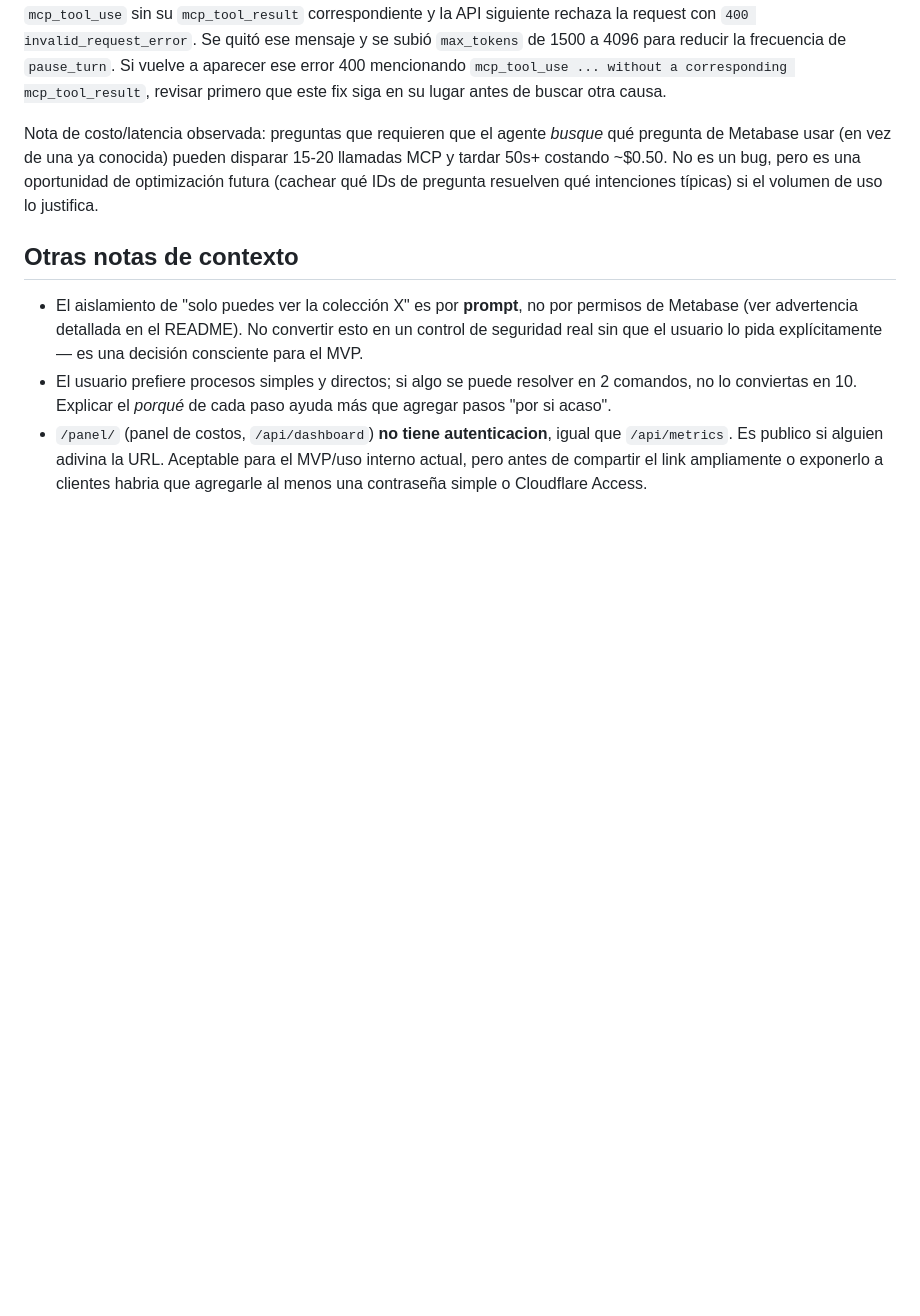
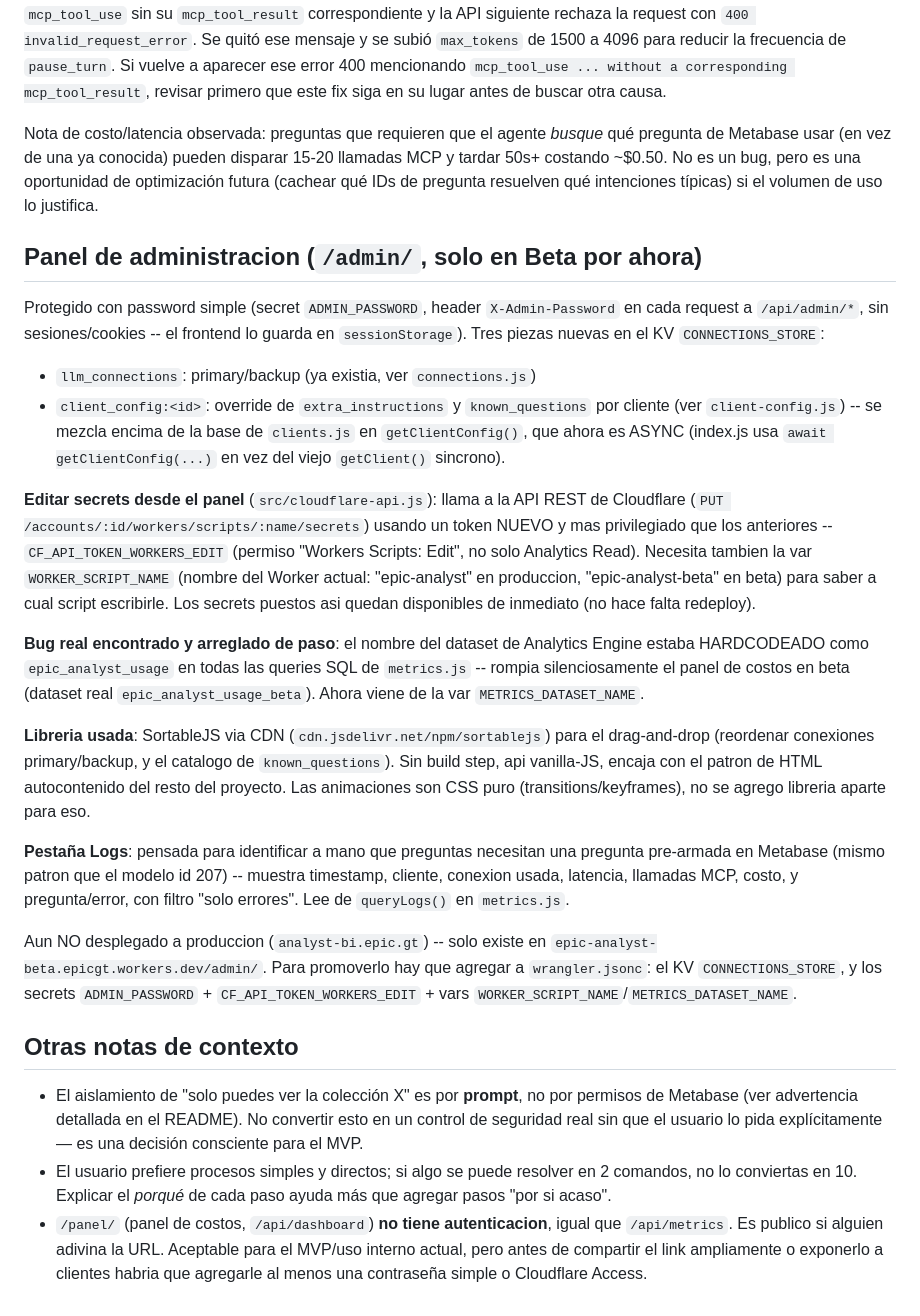
Before and after one commit to Mimergt/epic-analyst, a Markdown page: AGENT_CONTEXT.md, the part around the change. Drawn GitHub-style; blank space fills up the shorter version.

Commit message:
Documentar panel de administracion en AGENT_CONTEXT.md

```diff
--- a/AGENT_CONTEXT.md
+++ b/AGENT_CONTEXT.md
@@ -278,6 +278,46 @@ disparar 15-20 llamadas MCP y tardar 50s+ costando ~$0.50. No es un bug, pero
 es una oportunidad de optimización futura (cachear qué IDs de pregunta
 resuelven qué intenciones típicas) si el volumen de uso lo justifica.
 
+## Panel de administracion (`/admin/`, solo en Beta por ahora)
+
+Protegido con password simple (secret `ADMIN_PASSWORD`, header `X-Admin-Password`
+en cada request a `/api/admin/*`, sin sesiones/cookies -- el frontend lo guarda
+en `sessionStorage`). Tres piezas nuevas en el KV `CONNECTIONS_STORE`:
+- `llm_connections`: primary/backup (ya existia, ver `connections.js`)
+- `client_config:<id>`: override de `extra_instructions` y `known_questions`
+  por cliente (ver `client-config.js`) -- se mezcla encima de la base de
+  `clients.js` en `getClientConfig()`, que ahora es ASYNC (index.js usa
+  `await getClientConfig(...)` en vez del viejo `getClient()` sincrono).
+
+**Editar secrets desde el panel** (`src/cloudflare-api.js`): llama a la API
+REST de Cloudflare (`PUT /accounts/:id/workers/scripts/:name/secrets`) usando
+un token NUEVO y mas privilegiado que los anteriores -- `CF_API_TOKEN_WORKERS_EDIT`
+(permiso "Workers Scripts: Edit", no solo Analytics Read). Necesita tambien la
+var `WORKER_SCRIPT_NAME` (nombre del Worker actual: "epic-analyst" en produccion,
+"epic-analyst-beta" en beta) para saber a cual script escribirle. Los secrets
+puestos asi quedan disponibles de inmediato (no hace falta redeploy).
+
+**Bug real encontrado y arreglado de paso**: el nombre del dataset de Analytics
+Engine estaba HARDCODEADO como `epic_analyst_usage` en todas las queries SQL de
+`metrics.js` -- rompia silenciosamente el panel de costos en beta (dataset real
+`epic_analyst_usage_beta`). Ahora viene de la var `METRICS_DATASET_NAME`.
+
+**Libreria usada**: SortableJS via CDN (`cdn.jsdelivr.net/npm/sortablejs`) para
+el drag-and-drop (reordenar conexiones primary/backup, y el catalogo de
+`known_questions`). Sin build step, api vanilla-JS, encaja con el patron de
+HTML autocontenido del resto del proyecto. Las animaciones son CSS puro
+(transitions/keyframes), no se agrego libreria aparte para eso.
+
+**Pestaña Logs**: pensada para identificar a mano que preguntas necesitan una
+pregunta pre-armada en Metabase (mismo patron que el modelo id 207) -- muestra
+timestamp, cliente, conexion usada, latencia, llamadas MCP, costo, y
+pregunta/error, con filtro "solo errores". Lee de `queryLogs()` en `metrics.js`.
+
+Aun NO desplegado a produccion (`analyst-bi.epic.gt`) -- solo existe en
+`epic-analyst-beta.epicgt.workers.dev/admin/`. Para promoverlo hay que agregar
+a `wrangler.jsonc`: el KV `CONNECTIONS_STORE`, y los secrets `ADMIN_PASSWORD` +
+`CF_API_TOKEN_WORKERS_EDIT` + vars `WORKER_SCRIPT_NAME`/`METRICS_DATASET_NAME`.
+
 ## Otras notas de contexto
 
 - El aislamiento de "solo puedes ver la colección X" es por **prompt**, no por
```
